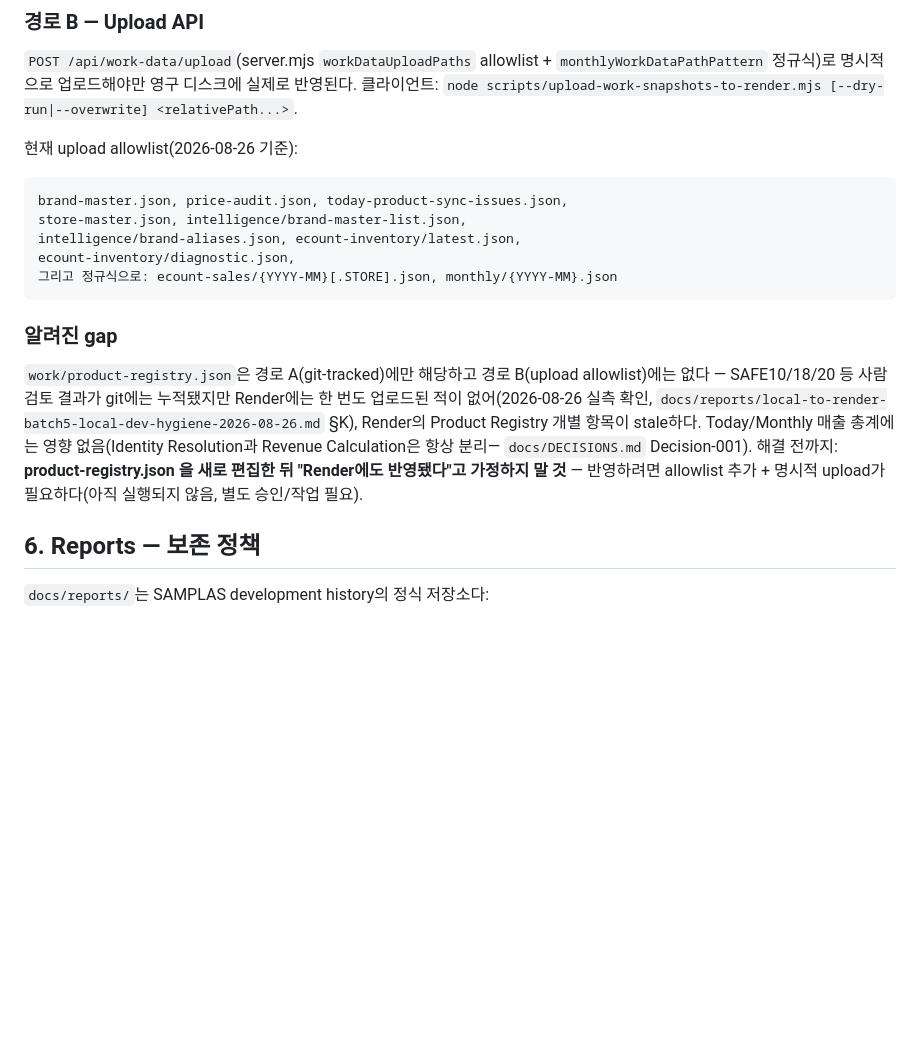
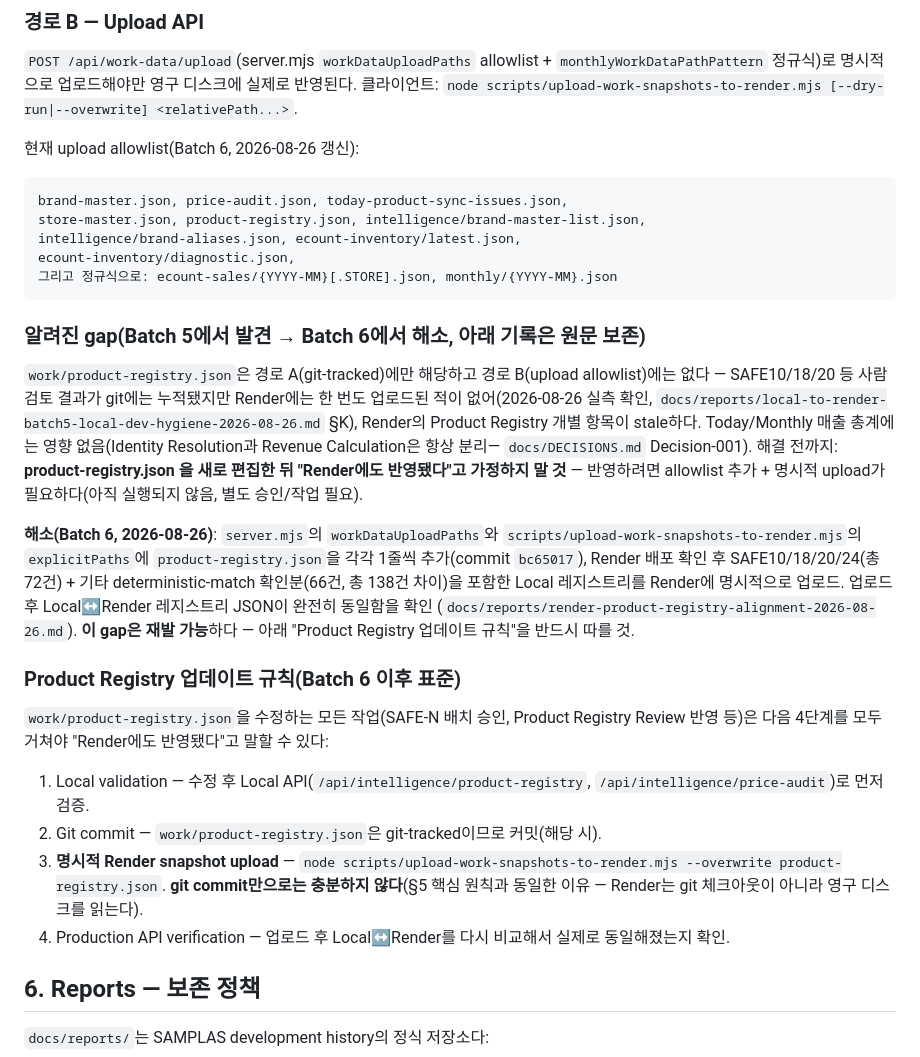
Before and after one commit to goflvotus-alt/samplas-marketing-os, a Markdown page: docs/SAMPLAS-OPERATING-BASELINE.md, the part around the change. Rendered like a GitHub page; blank space fills up the shorter version.

Commit message:
docs(ops): record product registry deployment policy

````diff
--- a/docs/SAMPLAS-OPERATING-BASELINE.md
+++ b/docs/SAMPLAS-OPERATING-BASELINE.md
@@ -79,16 +79,16 @@ main branch = 배포 기준. origin/main에 push되면 Render가 코드를 자
 scripts/upload-work-snapshots-to-render.mjs [--dry-run|--overwrite]
 <relativePath...>`.
 
-현재 upload allowlist(2026-08-26 기준):
+현재 upload allowlist(Batch 6, 2026-08-26 갱신):
 ```
 brand-master.json, price-audit.json, today-product-sync-issues.json,
-store-master.json, intelligence/brand-master-list.json,
+store-master.json, product-registry.json, intelligence/brand-master-list.json,
 intelligence/brand-aliases.json, ecount-inventory/latest.json,
 ecount-inventory/diagnostic.json,
 그리고 정규식으로: ecount-sales/{YYYY-MM}[.STORE].json, monthly/{YYYY-MM}.json
 ```
 
-### 알려진 gap
+### 알려진 gap(Batch 5에서 발견 → Batch 6에서 해소, 아래 기록은 원문 보존)
 `work/product-registry.json`은 경로 A(git-tracked)에만 해당하고 경로
 B(upload allowlist)에는 없다 — SAFE10/18/20 등 사람 검토 결과가 git에는
 누적됐지만 Render에는 한 번도 업로드된 적이 없어(2026-08-26 실측 확인,
@@ -99,6 +99,32 @@ Render의 Product Registry 개별 항목이 stale하다. Today/Monthly 매출
 을 새로 편집한 뒤 "Render에도 반영됐다"고 가정하지 말 것** — 반영하려면
 allowlist 추가 + 명시적 upload가 필요하다(아직 실행되지 않음, 별도
 승인/작업 필요).
+
+**해소(Batch 6, 2026-08-26)**: `server.mjs`의 `workDataUploadPaths`와
+`scripts/upload-work-snapshots-to-render.mjs`의 `explicitPaths`에
+`product-registry.json`을 각각 1줄씩 추가(commit `bc65017`), Render 배포
+확인 후 SAFE10/18/20/24(총 72건) + 기타 deterministic-match 확인분(66건,
+총 138건 차이)을 포함한 Local 레지스트리를 Render에 명시적으로 업로드.
+업로드 후 Local↔Render 레지스트리 JSON이 완전히 동일함을 확인
+(`docs/reports/render-product-registry-alignment-2026-08-26.md`). **이
+gap은 재발 가능**하다 — 아래 "Product Registry 업데이트 규칙"을 반드시
+따를 것.
+
+### Product Registry 업데이트 규칙(Batch 6 이후 표준)
+`work/product-registry.json`을 수정하는 모든 작업(SAFE-N 배치 승인,
+Product Registry Review 반영 등)은 다음 4단계를 모두 거쳐야 "Render에도
+반영됐다"고 말할 수 있다:
+1. Local validation — 수정 후 Local API(`/api/intelligence/product-registry`,
+   `/api/intelligence/price-audit`)로 먼저 검증.
+2. Git commit — `work/product-registry.json`은 git-tracked이므로 커밋(해당
+   시).
+3. **명시적 Render snapshot upload** — `node
+   scripts/upload-work-snapshots-to-render.mjs --overwrite
+   product-registry.json`. **git commit만으로는 충분하지 않다**(§5 핵심
+   원칙과 동일한 이유 — Render는 git 체크아웃이 아니라 영구 디스크를
+   읽는다).
+4. Production API verification — 업로드 후 Local↔Render를 다시 비교해서
+   실제로 동일해졌는지 확인.
 
 ## 6. Reports — 보존 정책
 
````
Also changed, not shown: docs/reports/render-product-registry-alignment-2026-08-26.md (added, +408 -0 lines).
